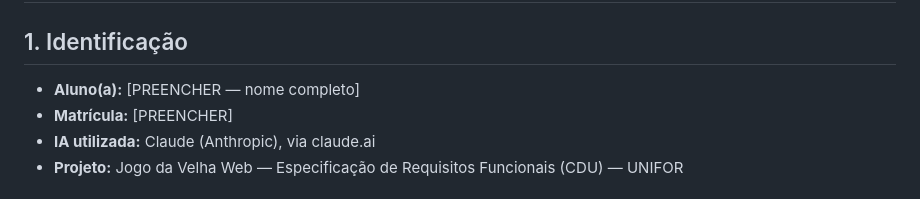
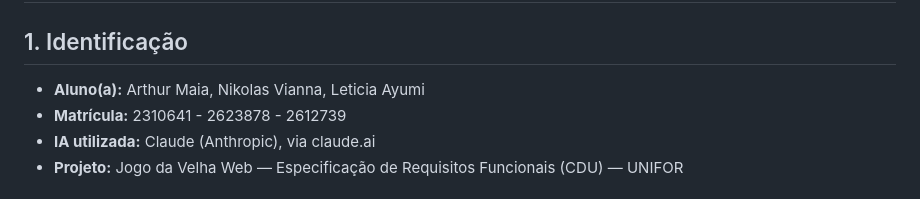
Before and after one commit to arthurmaiaz/jogo-da-velha-unifor, a Markdown page: RELATORIO_PROMPTS.md, the part around the change. Drawn GitHub-style.

```diff
--- a/RELATORIO_PROMPTS.md
+++ b/RELATORIO_PROMPTS.md
@@ -2,8 +2,8 @@
 
 ## 1. Identificação
 
-- **Aluno(a):** [PREENCHER — nome completo]
-- **Matrícula:** [PREENCHER]
+- **Aluno(a):** Arthur Maia, Nikolas Vianna, Leticia Ayumi
+- **Matrícula:** 2310641 - 2623878 - 2612739
 - **IA utilizada:** Claude (Anthropic), via claude.ai
 - **Projeto:** Jogo da Velha Web — Especificação de Requisitos Funcionais (CDU) — UNIFOR
 
```
